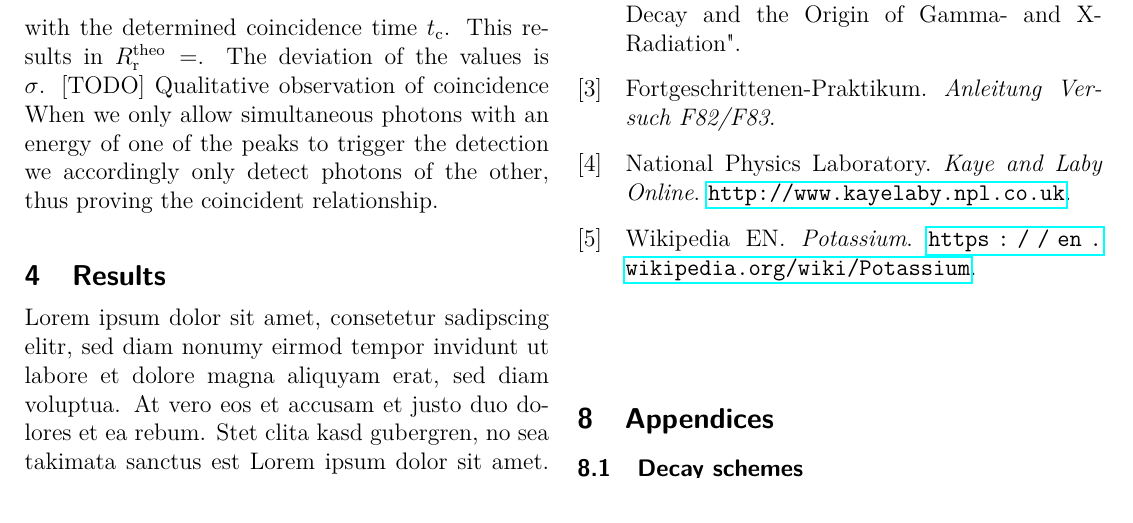
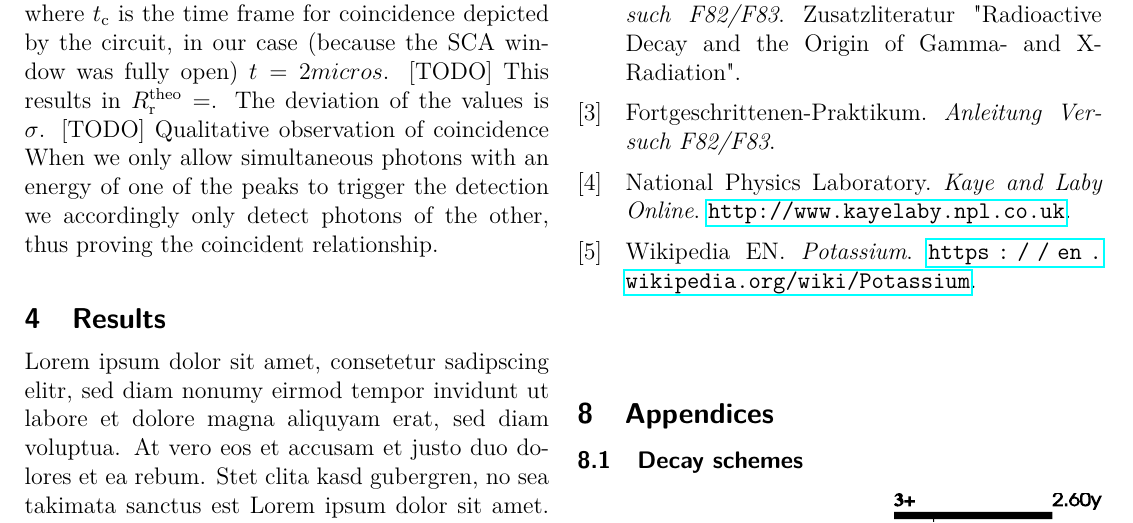
Before and after one commit to zucchinifactory/textests, a LaTeX document (main.tex, which reads tex/materialsandmethods.tex): part of page 7 of 9, cut at the place of the change. Compiled offline with pdfLaTeX.

Commit message:
Update materialsandmethods.tex

```diff
--- a/tex/materialsandmethods.tex
+++ b/tex/materialsandmethods.tex
@@ -527,7 +527,7 @@ The theoretical value can be sustained by
     \end{split}
 \end{align}
 %
-with the determined coincidence time $t_{\text{c}}$. This results in $R_{\text{r}}^{\text{theo}} = $. The deviation of the values is $ \sigma$. [TODO]
+where $t_{\text{c}}$ is the time frame for coincidence depicted by the circuit, in our case (because the SCA window was fully open) $t = 2 micro s$. [TODO] This results in $R_{\text{r}}^{\text{theo}} = $. The deviation of the values is $ \sigma$. [TODO]
 %
 Qualitative observation of coincidence
 %
```
